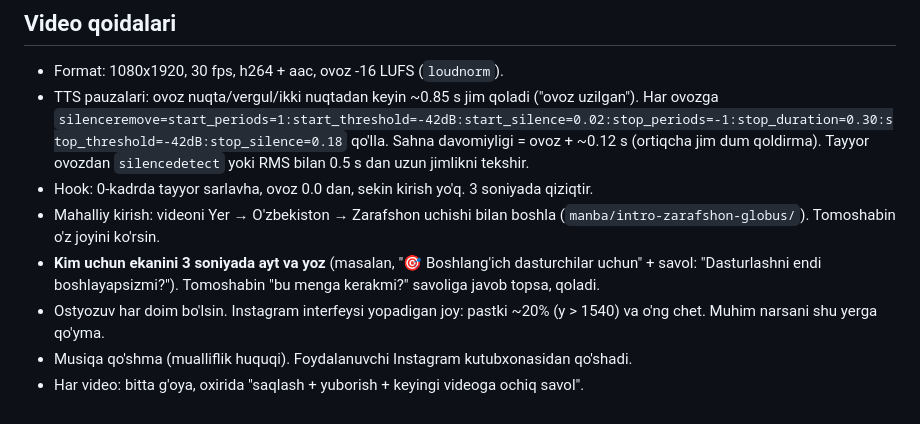
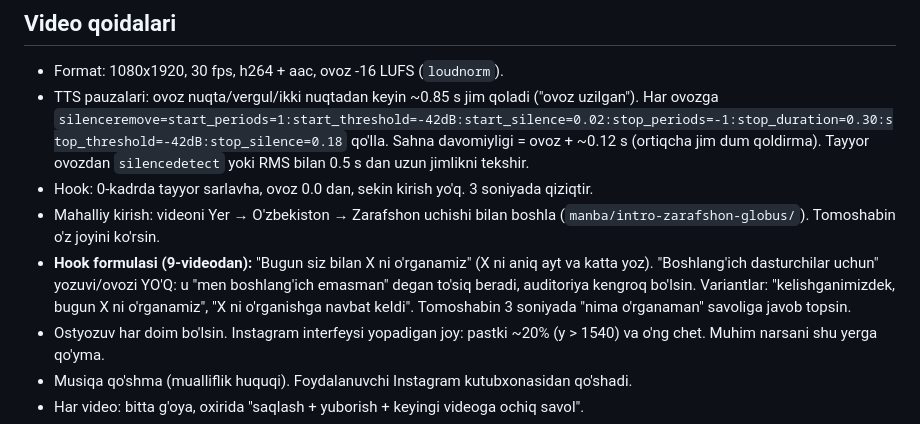
Before and after one commit to Shohruh459/zarafshon-dasturchilari, a Markdown page: CLAUDE.md, the part around the change. Drawn GitHub-style.

Commit message:
CLAUDE.md: hook formulasi yangilandi ('Bugun siz bilan X ni o'rganamiz', 'kim uchun' yozuvisiz)
Co-Authored-By: Claude Sonnet 5.5 <noreply@anthropic.com>
Claude-Session: https://claude.ai/code/session_01AYS5ZtnbfJDZdSeUckU8Cd

```diff
--- a/CLAUDE.md
+++ b/CLAUDE.md
@@ -15,7 +15,7 @@
 - TTS pauzalari: ovoz nuqta/vergul/ikki nuqtadan keyin ~0.85 s jim qoladi ("ovoz uzilgan"). Har ovozga `silenceremove=start_periods=1:start_threshold=-42dB:start_silence=0.02:stop_periods=-1:stop_duration=0.30:stop_threshold=-42dB:stop_silence=0.18` qo'lla. Sahna davomiyligi = ovoz + ~0.12 s (ortiqcha jim dum qoldirma). Tayyor ovozdan `silencedetect` yoki RMS bilan 0.5 s dan uzun jimlikni tekshir.
 - Hook: 0-kadrda tayyor sarlavha, ovoz 0.0 dan, sekin kirish yo'q. 3 soniyada qiziqtir.
 - Mahalliy kirish: videoni Yer → O'zbekiston → Zarafshon uchishi bilan boshla (`manba/intro-zarafshon-globus/`). Tomoshabin o'z joyini ko'rsin.
-- **Kim uchun ekanini 3 soniyada ayt va yoz** (masalan, "🎯 Boshlang'ich dasturchilar uchun" + savol: "Dasturlashni endi boshlayapsizmi?"). Tomoshabin "bu menga kerakmi?" savoliga javob topsa, qoladi.
+- **Hook formulasi (9-videodan):** "Bugun siz bilan X ni o'rganamiz" (X ni aniq ayt va katta yoz). "Boshlang'ich dasturchilar uchun" yozuvi/ovozi YO'Q: u "men boshlang'ich emasman" degan to'siq beradi, auditoriya kengroq bo'lsin. Variantlar: "kelishganimizdek, bugun X ni o'rganamiz", "X ni o'rganishga navbat keldi". Tomoshabin 3 soniyada "nima o'rganaman" savoliga javob topsin.
 - Ostyozuv har doim bo'lsin. Instagram interfeysi yopadigan joy: pastki ~20% (y > 1540) va o'ng chet. Muhim narsani shu yerga qo'yma.
 - Musiqa qo'shma (mualliflik huquqi). Foydalanuvchi Instagram kutubxonasidan qo'shadi.
 - Har video: bitta g'oya, oxirida "saqlash + yuborish + keyingi videoga ochiq savol".
```
